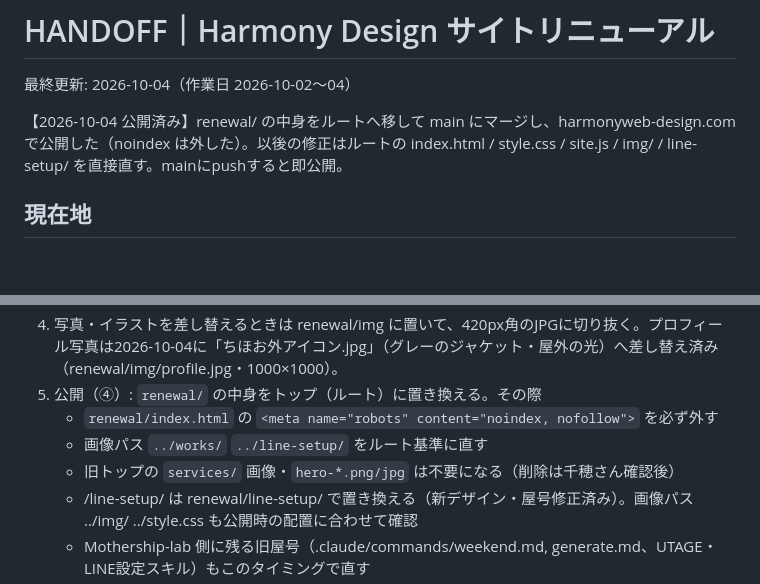
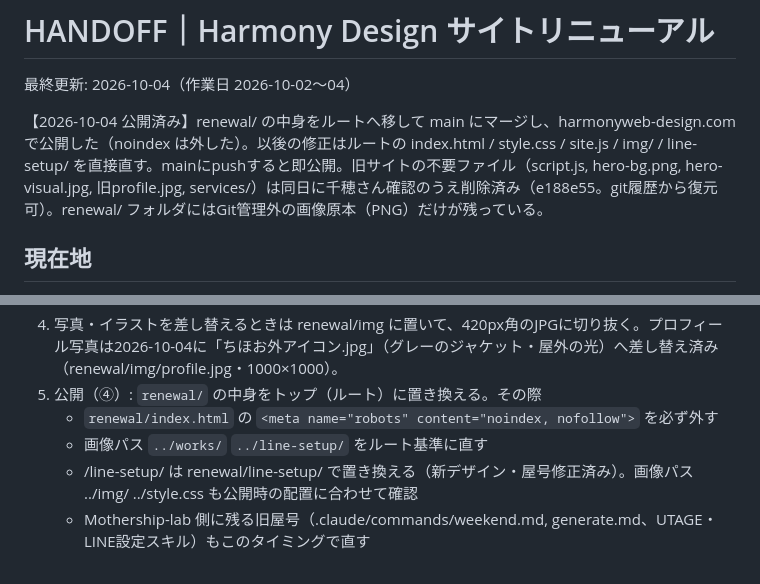
Before and after one commit to Lino-Well-being/harmony-web-design, a Markdown page: HANDOFF.md, 2 parts joined by grey strips. GitHub-like rendering; blank space fills up the shorter version.

Commit message:
HANDOFF: 旧ファイル削除を記録
Co-Authored-By: Claude Opus 5.5 (1M context) <noreply@anthropic.com>

```diff
--- a/HANDOFF.md
+++ b/HANDOFF.md
@@ -2,7 +2,7 @@
 
 最終更新: 2026-10-04（作業日 2026-10-02〜04）
 
-【2026-10-04 公開済み】renewal/ の中身をルートへ移して main にマージし、harmonyweb-design.com で公開した（noindex は外した）。以後の修正はルートの index.html / style.css / site.js / img/ / line-setup/ を直接直す。mainにpushすると即公開。
+【2026-10-04 公開済み】renewal/ の中身をルートへ移して main にマージし、harmonyweb-design.com で公開した（noindex は外した）。以後の修正はルートの index.html / style.css / site.js / img/ / line-setup/ を直接直す。mainにpushすると即公開。旧サイトの不要ファイル（script.js, hero-bg.png, hero-visual.jpg, 旧profile.jpg, services/）は同日に千穂さん確認のうえ削除済み（e188e55。git履歴から復元可）。renewal/ フォルダにはGit管理外の画像原本（PNG）だけが残っている。
 
 ## 現在地
 
@@ -20,7 +20,6 @@
 5. 公開（④）: `renewal/` の中身をトップ（ルート）に置き換える。その際
    - `renewal/index.html` の `<meta name="robots" content="noindex, nofollow">` を必ず外す
    - 画像パス `../works/` `../line-setup/` をルート基準に直す
-   - 旧トップの `services/` 画像・`hero-*.png/jpg` は不要になる（削除は千穂さん確認後）
    - /line-setup/ は renewal/line-setup/ で置き換える（新デザイン・屋号修正済み）。画像パス ../img/ ../style.css も公開時の配置に合わせて確認
    - Mothership-lab 側に残る旧屋号（.claude/commands/weekend.md, generate.md、UTAGE・LINE設定スキル）もこのタイミングで直す
 6. 公開後、`002 wiki/products-master.md` の「11. Harmony Design」を公開済みに更新。
```
